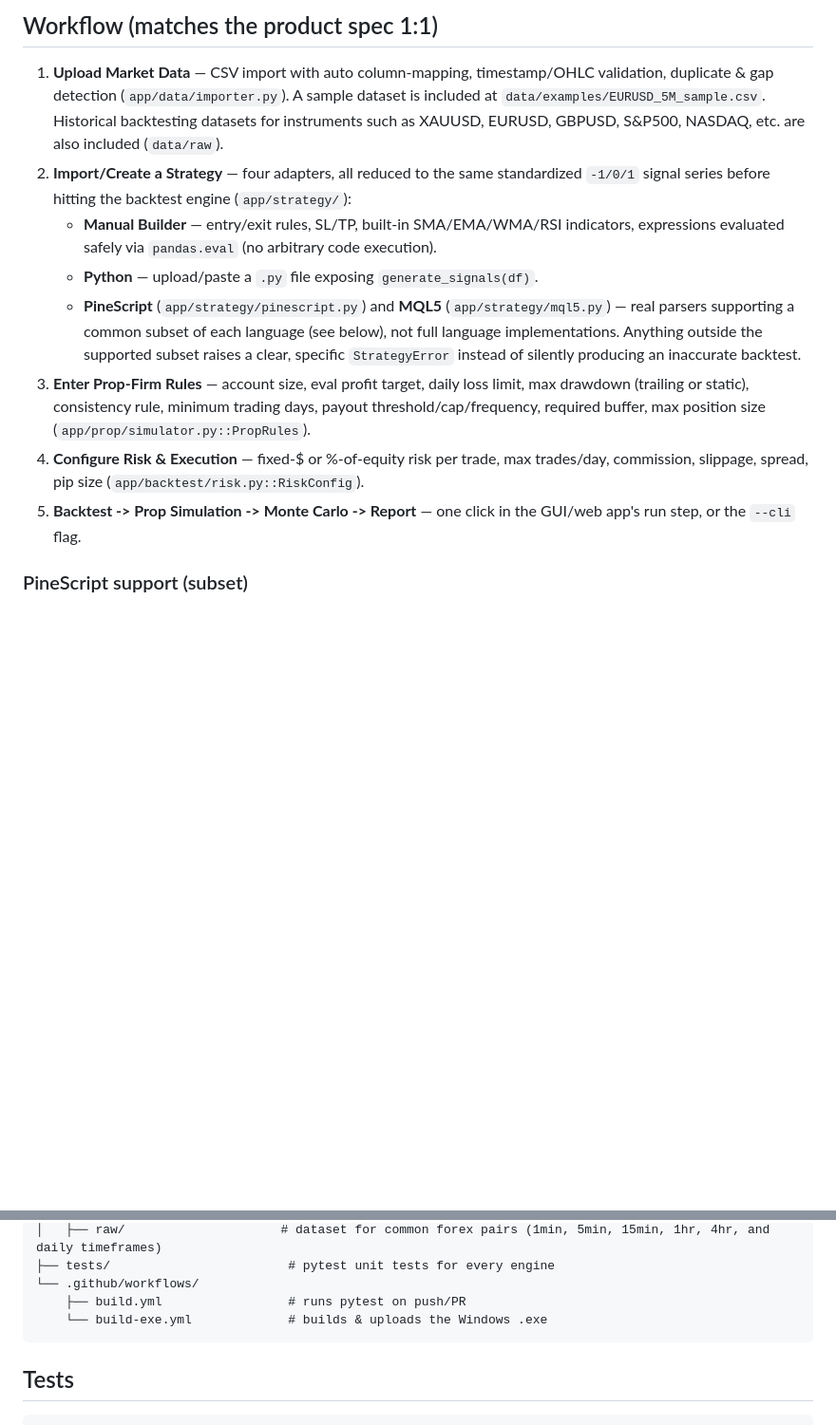
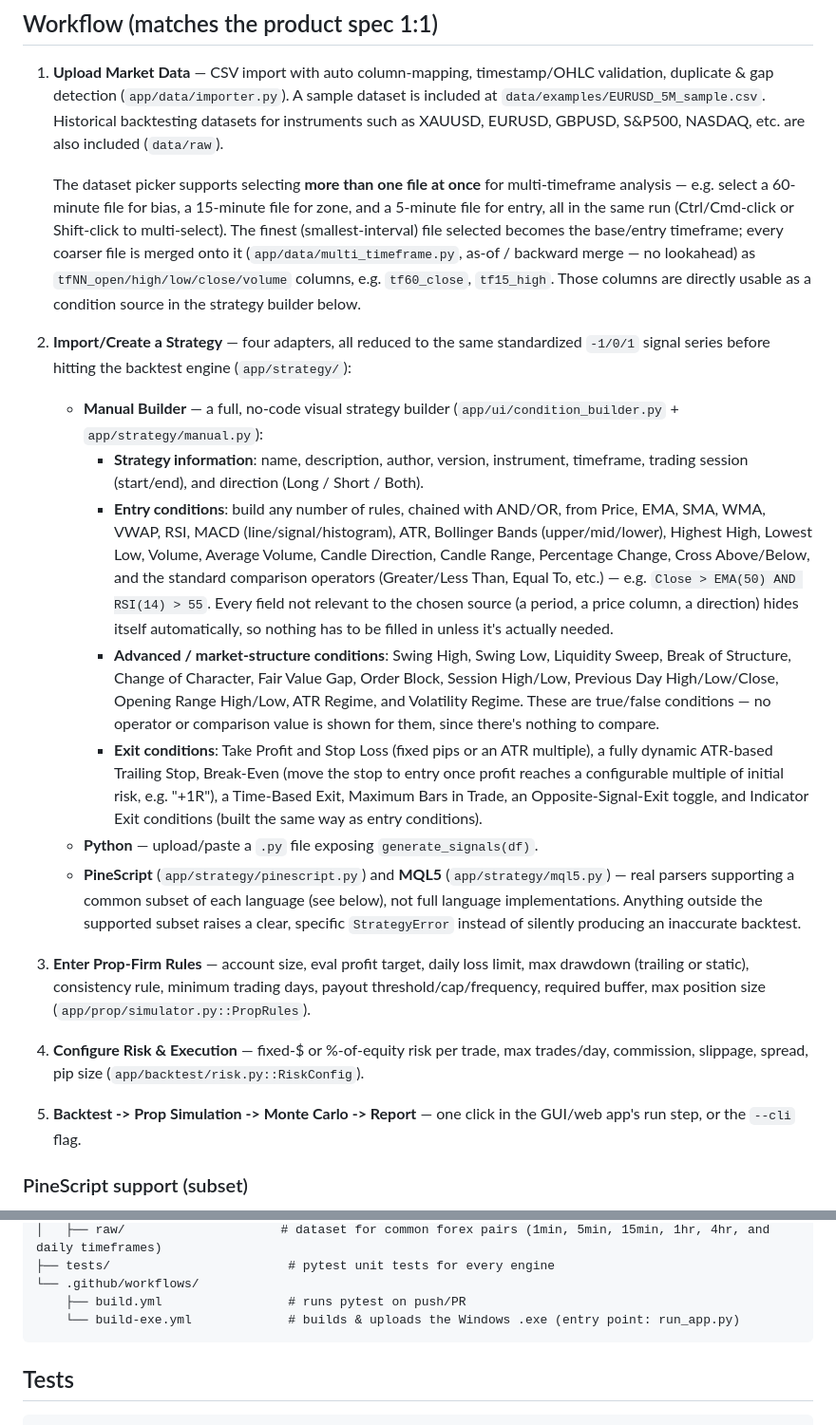
Before and after one commit to okmantz/T58-PROP-ALGO-BACKTESTER, a Markdown page: README.md, 2 parts joined by grey strips. Shown at 95% size. Drawn GitHub-style; blank space fills up the shorter version.

````diff
--- a/README.md
+++ b/README.md
@@ -88,26 +97,64 @@ on Windows or `ifconfig`/`ip addr` on Mac/Linux). From there:
    dataset is included at `data/examples/EURUSD_5M_sample.csv`. Historical
    backtesting datasets for instruments such as XAUUSD, EURUSD, GBPUSD, S&P500,
    NASDAQ, etc. are also included (`data/raw`).
-3. **Import/Create a Strategy** — four adapters, all reduced to the same
+
+   The dataset picker supports selecting **more than one file at once** for
+   multi-timeframe analysis — e.g. select a 60-minute file for bias, a
+   15-minute file for zone, and a 5-minute file for entry, all in the same
+   run (Ctrl/Cmd-click or Shift-click to multi-select). The finest
+   (smallest-interval) file selected becomes the base/entry timeframe; every
+   coarser file is merged onto it (`app/data/multi_timeframe.py`, as-of /
+   backward merge — no lookahead) as `tfNN_open/high/low/close/volume`
+   columns, e.g. `tf60_close`, `tf15_high`. Those columns are directly usable
+   as a condition source in the strategy builder below.
+
+2. **Import/Create a Strategy** — four adapters, all reduced to the same
    standardized `-1/0/1` signal series before hitting the backtest engine
    (`app/strategy/`):
-   - **Manual Builder** — entry/exit rules, SL/TP, built-in SMA/EMA/WMA/RSI
-     indicators, expressions evaluated safely via `pandas.eval` (no arbitrary
-     code execution).
+
+   - **Manual Builder** — a full, no-code visual strategy builder
+     (`app/ui/condition_builder.py` + `app/strategy/manual.py`):
+     - **Strategy information**: name, description, author, version,
+       instrument, timeframe, trading session (start/end), and direction
+       (Long / Short / Both).
+     - **Entry conditions**: build any number of rules, chained with AND/OR,
+       from Price, EMA, SMA, WMA, VWAP, RSI, MACD (line/signal/histogram),
+       ATR, Bollinger Bands (upper/mid/lower), Highest High, Lowest Low,
+       Volume, Average Volume, Candle Direction, Candle Range, Percentage
+       Change, Cross Above/Below, and the standard comparison operators
+       (Greater/Less Than, Equal To, etc.) — e.g. `Close > EMA(50) AND
+       RSI(14) > 55`. Every field not relevant to the chosen source (a
+       period, a price column, a direction) hides itself automatically, so
+       nothing has to be filled in unless it's actually needed.
+     - **Advanced / market-structure conditions**: Swing High, Swing Low,
+       Liquidity Sweep, Break of Structure, Change of Character, Fair Value
+       Gap, Order Block, Session High/Low, Previous Day High/Low/Close,
+       Opening Range High/Low, ATR Regime, and Volatility Regime. These are
+       true/false conditions — no operator or comparison value is shown for
+       them, since there's nothing to compare.
+     - **Exit conditions**: Take Profit and Stop Loss (fixed pips or an ATR
+       multiple), a fully dynamic ATR-based Trailing Stop, Break-Even (move
+       the stop to entry once profit reaches a configurable multiple of
+       initial risk, e.g. "+1R"), a Time-Based Exit, Maximum Bars in Trade,
+       an Opposite-Signal-Exit toggle, and Indicator Exit conditions (built
+       the same way as entry conditions).
    - **Python** — upload/paste a `.py` file exposing `generate_signals(df)`.
    - **PineScript** (`app/strategy/pinescript.py`) and **MQL5**
      (`app/strategy/mql5.py`) — real parsers supporting a common subset of
      each language (see below), not full language implementations.
      Anything outside the supported subset raises a clear, specific
      `StrategyError` instead of silently producing an inaccurate backtest.
-4. **Enter Prop-Firm Rules** — account size, eval profit target, daily loss
+
+3. **Enter Prop-Firm Rules** — account size, eval profit target, daily loss
    limit, max drawdown (trailing or static), consistency rule, minimum
    trading days, payout threshold/cap/frequency, required buffer, max
    position size (`app/prop/simulator.py::PropRules`).
-5. **Configure Risk & Execution** — fixed-$ or %-of-equity risk per trade,
+
+4. **Configure Risk & Execution** — fixed-$ or %-of-equity risk per trade,
    max trades/day, commission, slippage, spread, pip size
    (`app/backtest/risk.py::RiskConfig`).
-6. **Backtest -> Prop Simulation -> Monte Carlo -> Report** — one click in
+
+5. **Backtest -> Prop Simulation -> Monte Carlo -> Report** — one click in
    the GUI/web app's run step, or the `--cli` flag.
 
 ### PineScript support (subset)
@@ -205,7 +275,7 @@ T58-Prop-Algo-Backtester/
 ├── tests/                        # pytest unit tests for every engine
 └── .github/workflows/
     ├── build.yml                 # runs pytest on push/PR
-    └── build-exe.yml             # builds & uploads the Windows .exe
+    └── build-exe.yml             # builds & uploads the Windows .exe (entry point: run_app.py)
 ```
 
 ## Tests
````
Also changed, not shown: other parts of README.md (+49 -17 lines).
